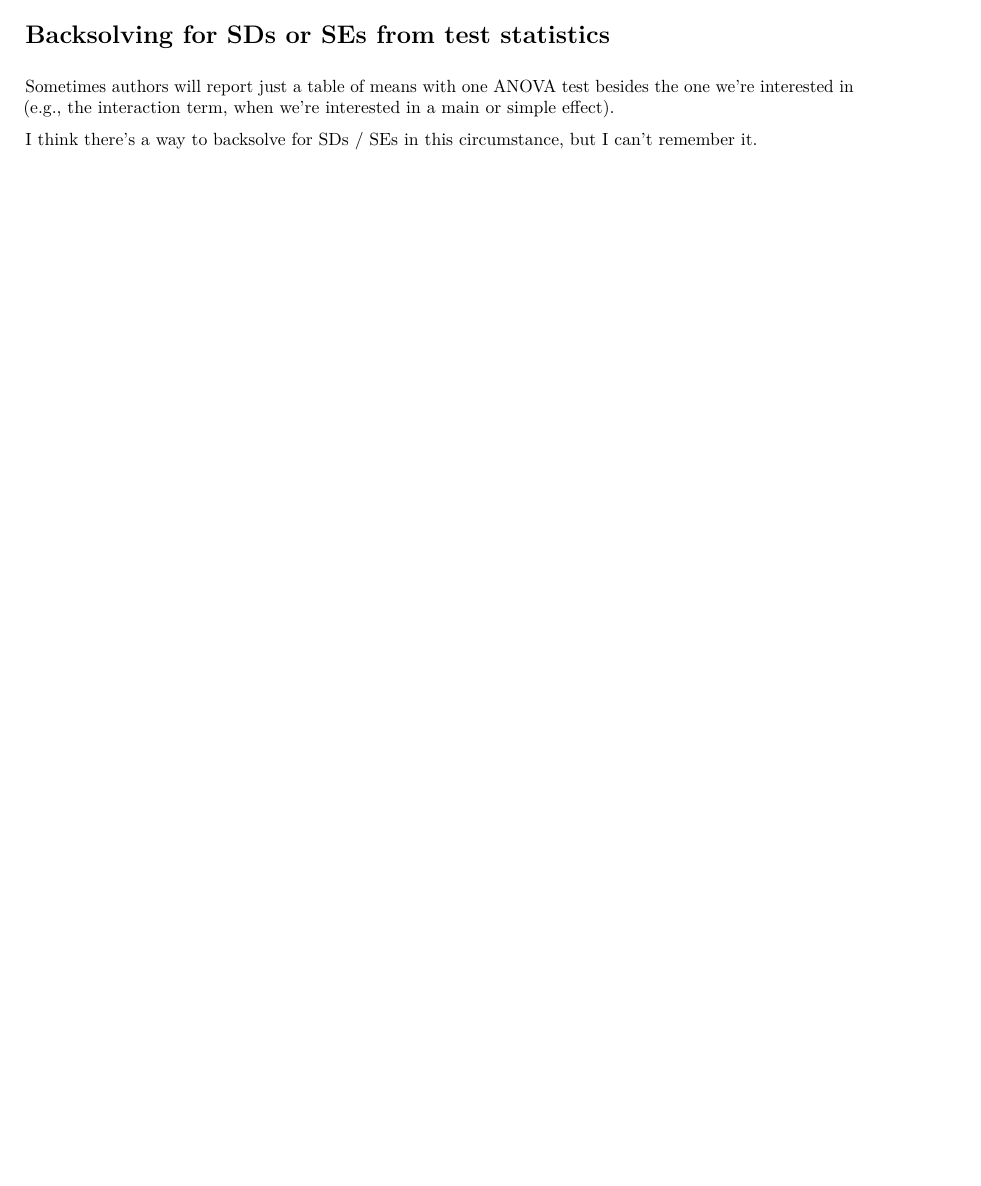
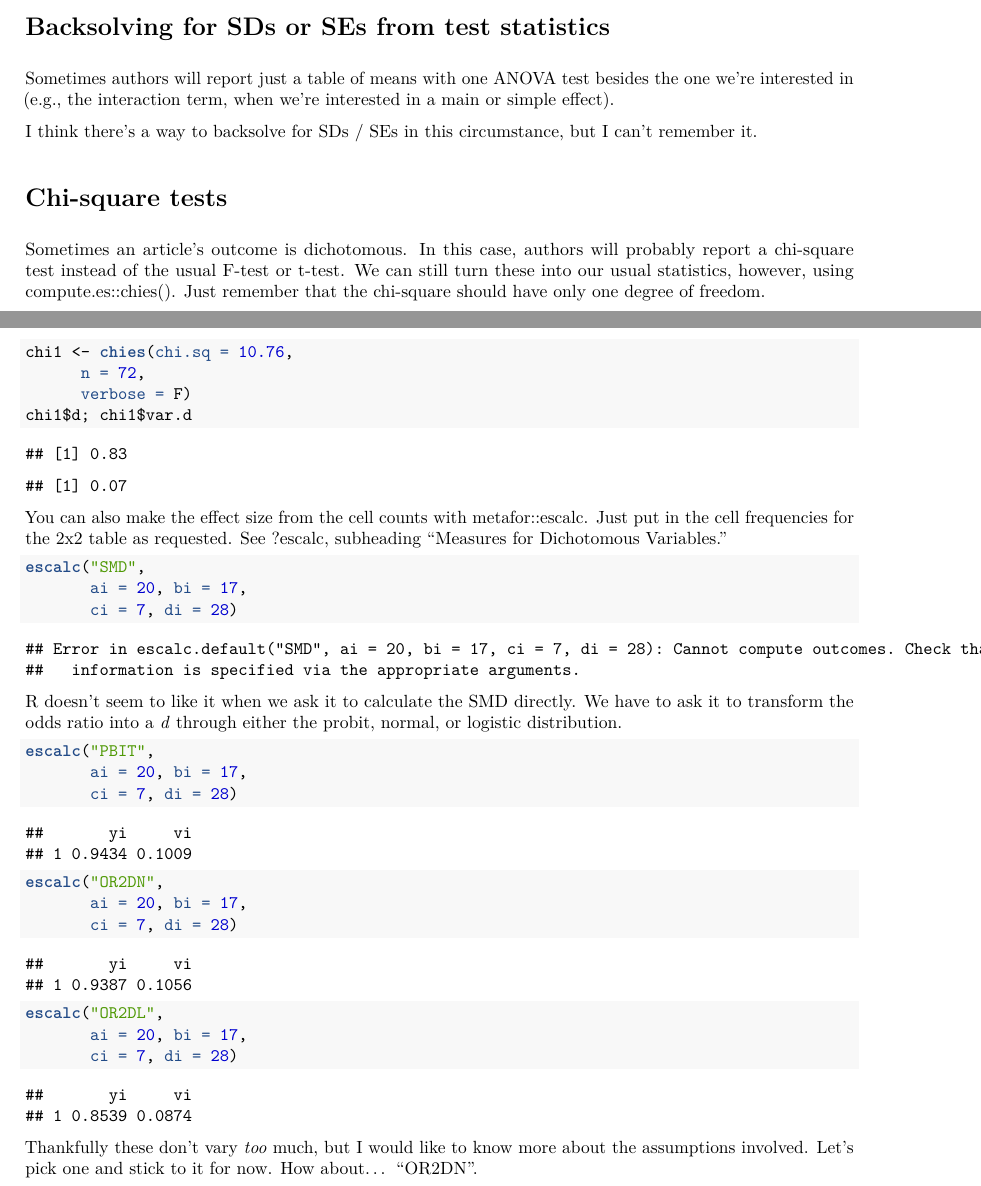
Before and after one commit to Joe-Hilgard/resources, an R Markdown document (meta-analysis/meta-analysis.Rmd): part of page 8 of 8 before the commit and two parts of pages 8 and 9 of 9 after it, the two joined at a grey line, cut so that both start at the same text, the shorter picture padded with empty space. The pictures show the output file meta-analysis/meta-analysis.pdf that the author committed with the source.

Commit message:
Added section on binomial outcomes.

````diff
--- a/meta-analysis/meta-analysis.Rmd
+++ b/meta-analysis/meta-analysis.Rmd
@@ -315,3 +315,35 @@ Sometimes the manuscript doesn't give you the numbers you need, but there is a f
 Sometimes authors will report just a table of means with one ANOVA test besides the one we're interested in (e.g., the interaction term, when we're interested in a main or simple effect).
 
 I think there's a way to backsolve for SDs / SEs in this circumstance, but I can't remember it.
+
+# Chi-square tests
+Sometimes an article's outcome is dichotomous. In this case, authors will probably report a chi-square test instead of the usual F-test or t-test. We can still turn these into our usual statistics, however, using compute.es::chies(). Just remember that the chi-square should have only one degree of freedom.
+
+```{r}
+chi1 <- chies(chi.sq = 10.76,
+      n = 72,
+      verbose = F)
+chi1$d; chi1$var.d
+```
+
+You can also make the effect size from the cell counts with metafor::escalc. Just put in the cell frequencies for the 2x2 table as requested. See ?escalc, subheading "Measures for Dichotomous Variables."
+
+```{r, error = T}
+escalc("SMD",
+       ai = 20, bi = 17,
+       ci = 7, di = 28)
+```
+R doesn't seem to like it when we ask it to calculate the SMD directly. We have to ask it to transform the odds ratio into a *d* through either the probit, normal, or logistic distribution.
+
+```{r}
+escalc("PBIT",
+       ai = 20, bi = 17,
+       ci = 7, di = 28)
+escalc("OR2DN",
+       ai = 20, bi = 17,
+       ci = 7, di = 28)
+escalc("OR2DL",
+       ai = 20, bi = 17,
+       ci = 7, di = 28)
+```
+Thankfully these don't vary *too* much, but I would like to know more about the assumptions involved. Let's pick one and stick to it for now. How about... "OR2DN".
````
Also changed, not shown: meta-analysis/meta-analysis.pdf.
